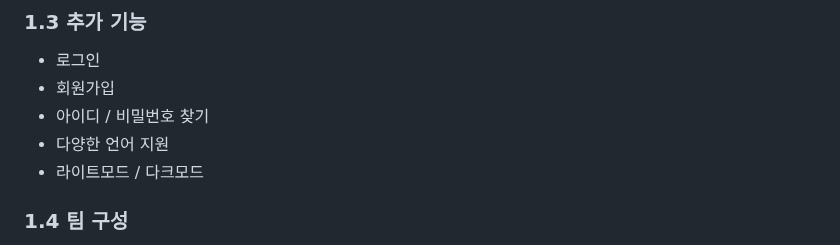
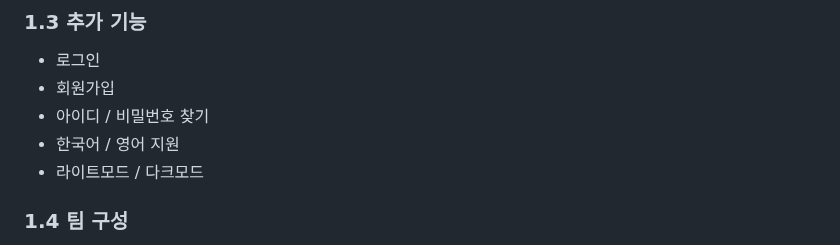
Before and after one commit to TheRealParkJoohyung/product-pricing, a Markdown page: README.md, the part around the change. Drawn GitHub-style.

```diff
--- a/README.md
+++ b/README.md
@@ -15,7 +15,7 @@
 - 로그인
 - 회원가입
 - 아이디 / 비밀번호 찾기
-- 다양한 언어 지원
+- 한국어 / 영어 지원
 - 라이트모드 / 다크모드
 
 ### 1.4 팀 구성
```
